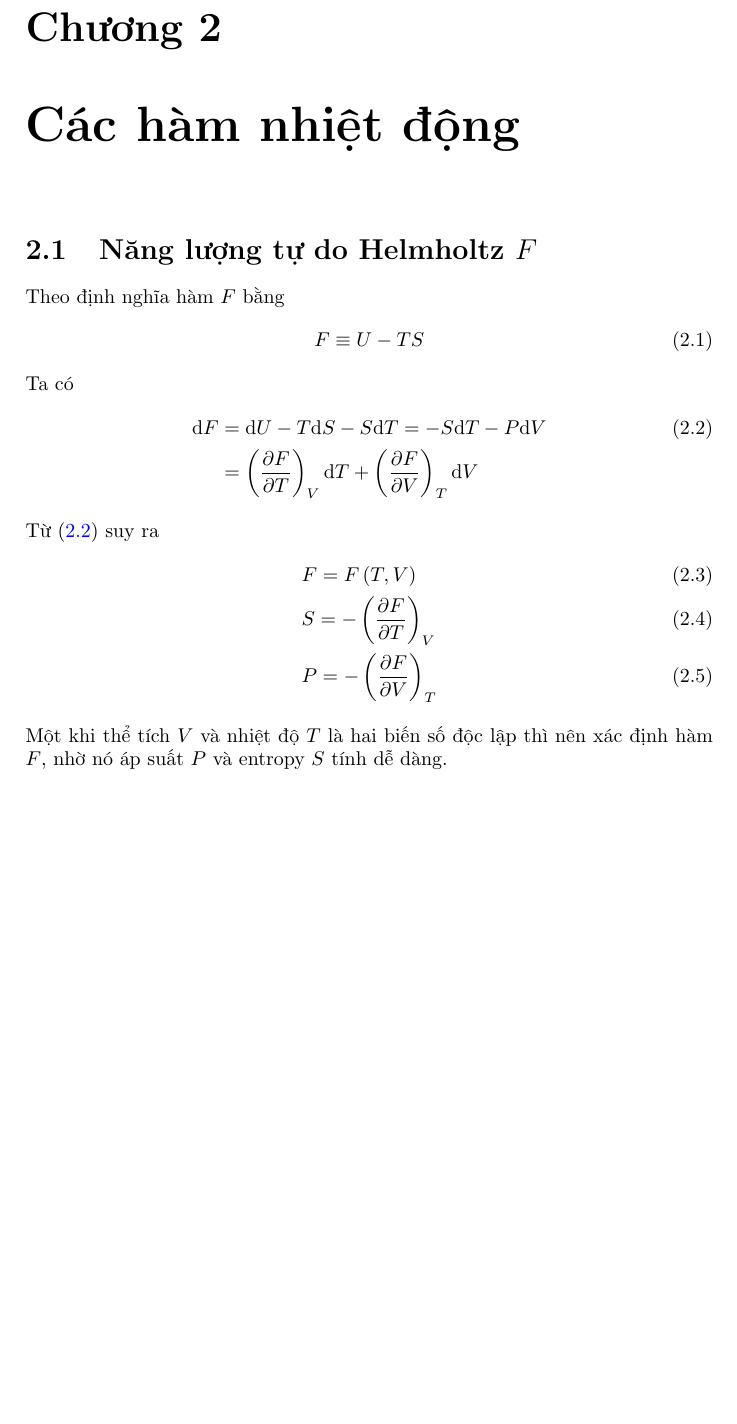
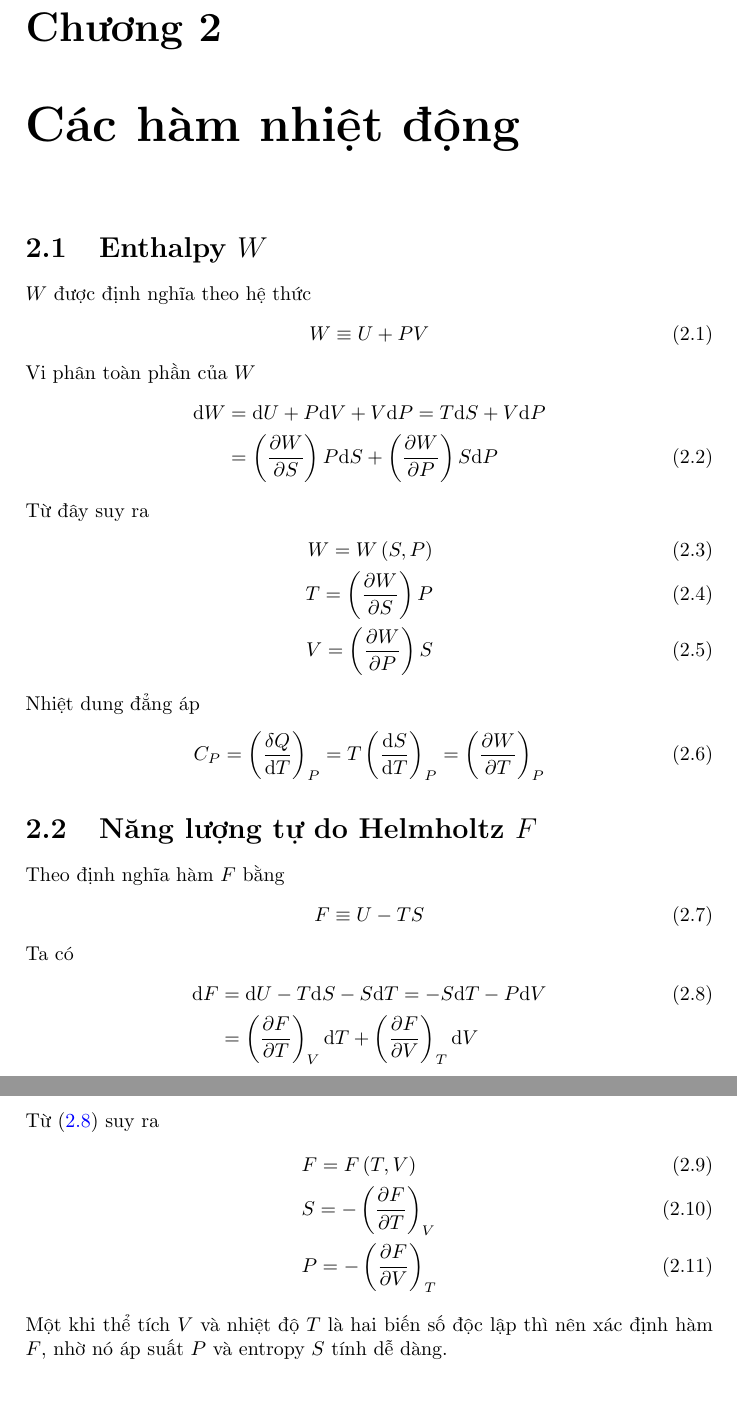
Before and after one commit to luchantuong/vltk, a LaTeX document (main.tex, which reads noidung/3.2.tex, noidung/chuong03.tex): part of page 6 of 6 before the commit and two parts of pages 6 and 7 of 7 after it, the two joined at a grey line, cut so that both start at the same text, the shorter picture padded with empty space. Compiled offline with pdfLaTeX.

Commit message:
Hoan thanh 3.2

```diff
--- /dev/null
+++ b/noidung/3.2.tex
@@ -0,0 +1,25 @@
+\section{Enthalpy $ W $}
+	$ W $ được định nghĩa theo hệ thức
+	\begin{equation}\label{eq:3.12}
+		W \equiv U + PV
+	\end{equation}
+	Vi phân toàn phần của $ W $
+	\begin{align}\label{eq:3.13}
+		\dd{W}
+		& = \dd{U} + P\dd{V} + V\dd{P}
+		= T\dd{S} + V\dd{P} \notag \\
+		& = \left(\dfrac{\partial W}{\partial S}\right)P\dd{S} + \left(\dfrac{\partial W}{\partial P}\right)S\dd{P}
+	\end{align}
+	Từ đây suy ra
+	\begin{align}
+		W = W\left(S,P\right) \\
+		T = \left(\dfrac{\partial W}{\partial S}\right)P \\
+		V = \left(\dfrac{\partial W}{\partial P}\right)S
+	\end{align}
+	Nhiệt dung đẳng áp
+	\begin{align}\label{eq:3.17}
+		C_P
+		= \left(\dfrac{\delta Q}{\dd{T}}\right)_P
+		= T \left(\dfrac{\dd{S}}{\dd{T}}\right)_P
+		= \left(\dfrac{\partial W}{\partial T}\right)_P
+	\end{align}
--- a/noidung/chuong03.tex
+++ b/noidung/chuong03.tex
@@ -1,2 +1,3 @@
 \chapter{Các hàm nhiệt động}
+	\input{noidung/3.2}
 	\input{noidung/3.3}
```
Also changed, not shown: main.pdf, 5 other files.
